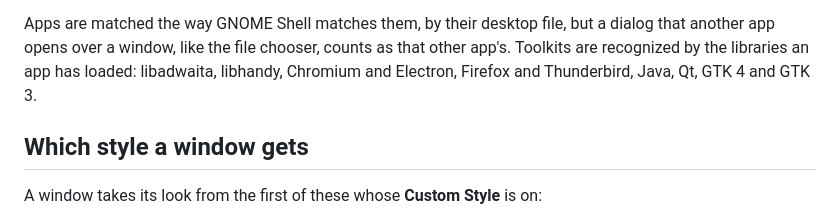
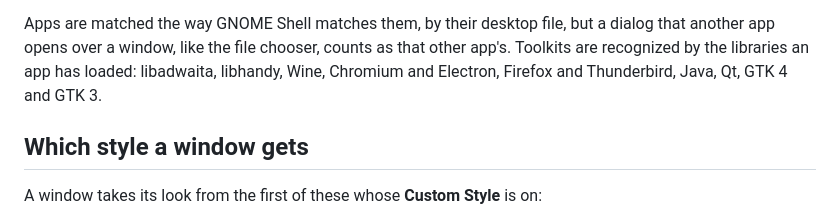
Before and after one commit to ztrahmet/rounded-window-corners, a Markdown page: docs/customization.md, the part around the change. Rendered like a GitHub page.

```diff
--- a/docs/customization.md
+++ b/docs/customization.md
@@ -80,8 +80,8 @@ flowchart LR
 
 Apps are matched the way GNOME Shell matches them, by their desktop file, but a dialog
 that another app opens over a window, like the file chooser, counts as that other app's.
-Toolkits are recognized by the libraries an app has loaded: libadwaita, libhandy, Chromium
-and Electron, Firefox and Thunderbird, Java, Qt, GTK 4 and GTK 3.
+Toolkits are recognized by the libraries an app has loaded: libadwaita, libhandy, Wine,
+Chromium and Electron, Firefox and Thunderbird, Java, Qt, GTK 4 and GTK 3.
 
 ## Which style a window gets
 
```
Also changed, not shown: docs/how-it-works.md (+3 -3 lines), data/prefs-app-styles.png, data/prefs-general.png.
